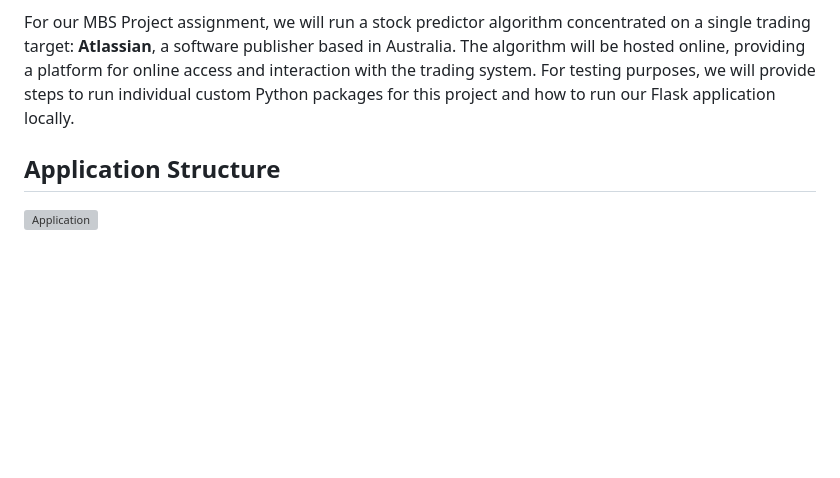
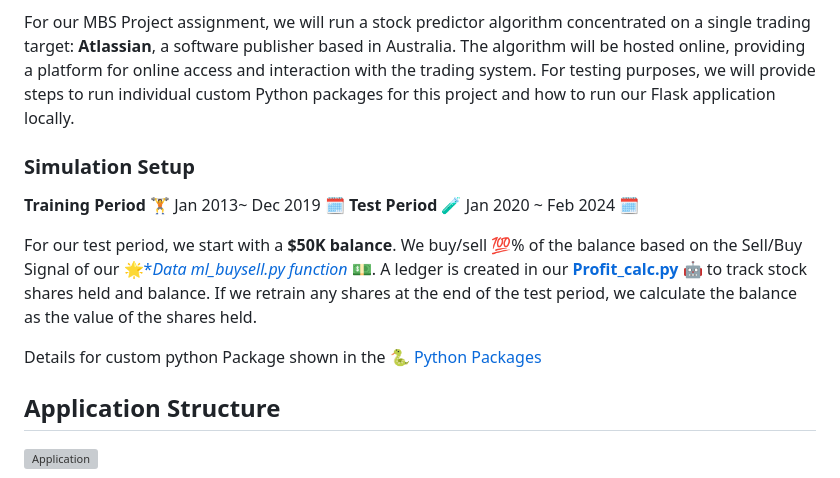
Before and after one commit to Dandata0101/mbs-Stock-signal-project, a Markdown page: Readme.md, the part around the change. GitHub-like rendering; blank space fills up the shorter version; grey boxes are pictures that could not be loaded.

```diff
--- a/Readme.md
+++ b/Readme.md
@@ -17,6 +17,15 @@
 We designed and implemented an algorithm trading platform that can run on any stock. This algorithm is adaptable, choosing between long or short positions and customizable hyperparameters to maximize profitability based on historical market conditions. The solution's core is a machine learning model based on a random forest classification model for grid search cross-validation using the Yahoo Finance Python Package to retrieve stock data.
 
 For our MBS Project assignment, we will run a stock predictor algorithm concentrated on a single trading target: **Atlassian**, a software publisher based in Australia. The algorithm will be hosted online, providing a platform for online access and interaction with the trading system. For testing purposes, we will provide steps to run individual custom Python packages for this project and how to run our Flask application locally.
+
+### Simulation Setup
+
+**Training Period** :weight_lifting: Jan 2013~ Dec 2019 :spiral_calendar:
+**Test Period** :test_tube: Jan 2020 ~ Feb 2024 :spiral_calendar:
+
+For our test period, we start with a **$50K balance**. We buy/sell :100:% of the balance based on the Sell/Buy Signal of our :star2:[**Data ml_buysell.py function* :dollar:](https://github.com/Dandata0101/mbs-Stock-singal-project/blob/main/01-data/profitCalc_export.xlsx). A ledger is created in our [**Profit_calc.py** :robot:](https://github.com/Dandata0101/mbs-Stock-singal-project/blob/main/scripts/ml_buysellfx.py) to track stock shares held and balance. If we retrain any shares at the end of the test period, we calculate the balance as the value of the shares held.
+
+Details for custom python Package shown in the [:snake: Python Packages](https://github.com/Dandata0101/mbs-Stock-singal-project#Python-Packages)
 
 ## Application Structure
 <img src="https://github.com/Dandata0101/mbs-Stock-singal-project/blob/main/04-readme-images/Appstructure.png" alt="Application" style="width:600px;height: 400px;">
```
